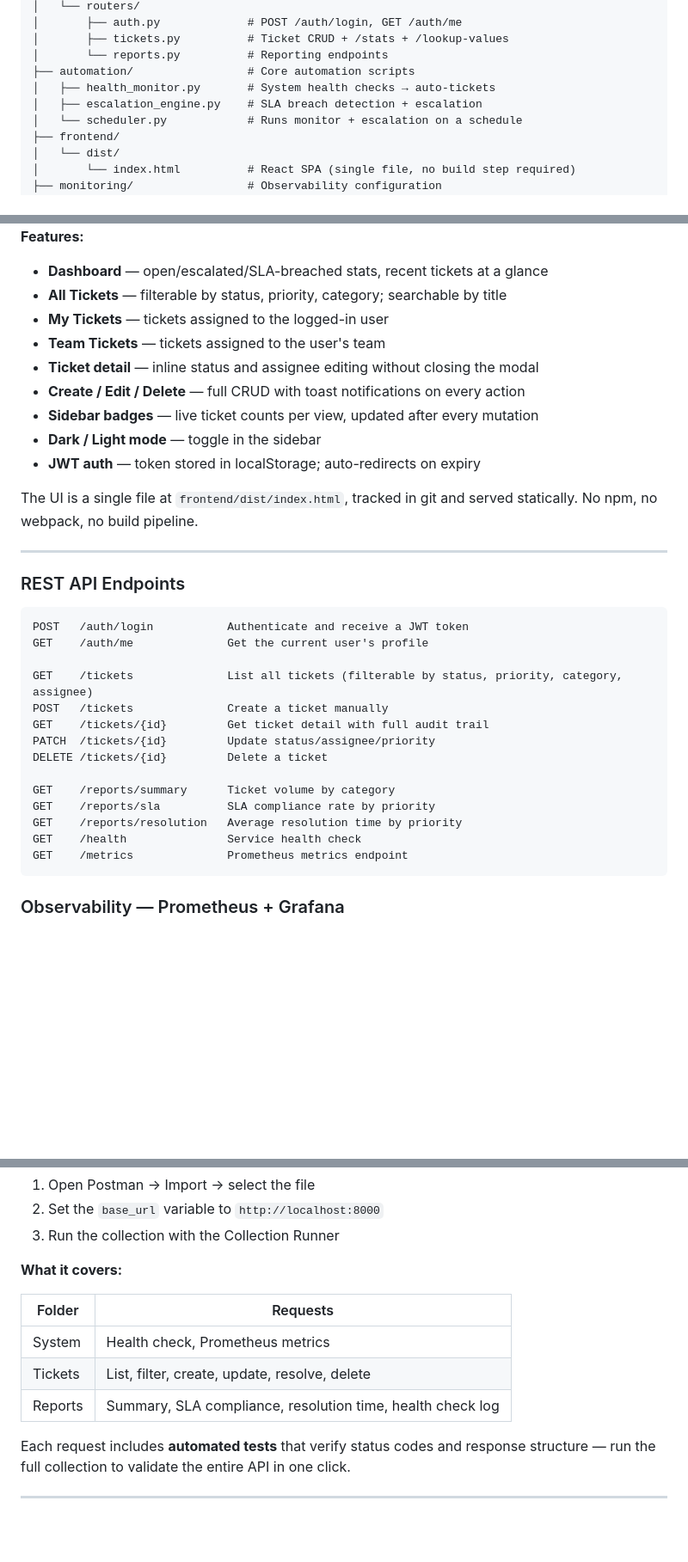
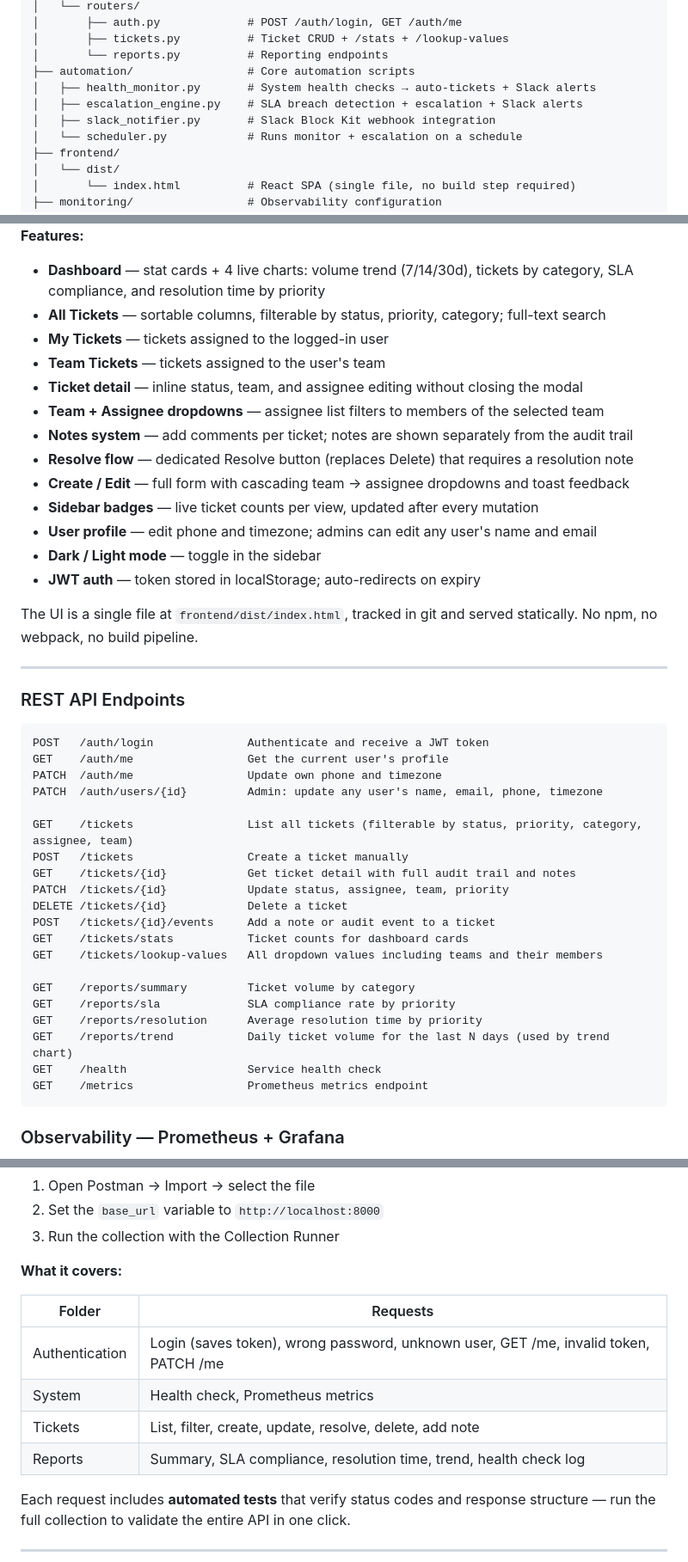
Before and after one commit to mgjlopez/supportops-toolkit, a Markdown page: README.md, 3 parts joined by grey strips. Shown at 86% size. GitHub-like rendering; blank space fills up the shorter version.

Commit message:
Updated readme with the description of the new features

````diff
--- a/README.md
+++ b/README.md
@@ -115,8 +122,9 @@ supportops-toolkit/
 │       ├── tickets.py          # Ticket CRUD + /stats + /lookup-values
 │       └── reports.py          # Reporting endpoints
 ├── automation/                 # Core automation scripts
-│   ├── health_monitor.py       # System health checks → auto-tickets
-│   ├── escalation_engine.py    # SLA breach detection + escalation
+│   ├── health_monitor.py       # System health checks → auto-tickets + Slack alerts
+│   ├── escalation_engine.py    # SLA breach detection + escalation + Slack alerts
+│   ├── slack_notifier.py       # Slack Block Kit webhook integration
 │   └── scheduler.py            # Runs monitor + escalation on a schedule
 ├── frontend/
 │   └── dist/
@@ -188,13 +196,17 @@ A single-page React app is served by FastAPI at `/ui` — no build step or separ
 
 **Features:**
 
-- **Dashboard** — open/escalated/SLA-breached stats, recent tickets at a glance
-- **All Tickets** — filterable by status, priority, category; searchable by title
+- **Dashboard** — stat cards + 4 live charts: volume trend (7/14/30d), tickets by category, SLA compliance, and resolution time by priority
+- **All Tickets** — sortable columns, filterable by status, priority, category; full-text search
 - **My Tickets** — tickets assigned to the logged-in user
 - **Team Tickets** — tickets assigned to the user's team
-- **Ticket detail** — inline status and assignee editing without closing the modal
-- **Create / Edit / Delete** — full CRUD with toast notifications on every action
+- **Ticket detail** — inline status, team, and assignee editing without closing the modal
+- **Team + Assignee dropdowns** — assignee list filters to members of the selected team
+- **Notes system** — add comments per ticket; notes are shown separately from the audit trail
+- **Resolve flow** — dedicated Resolve button (replaces Delete) that requires a resolution note
+- **Create / Edit** — full form with cascading team → assignee dropdowns and toast feedback
 - **Sidebar badges** — live ticket counts per view, updated after every mutation
+- **User profile** — edit phone and timezone; admins can edit any user's name and email
 - **Dark / Light mode** — toggle in the sidebar
 - **JWT auth** — token stored in localStorage; auto-redirects on expiry
 
@@ -205,20 +217,26 @@ The UI is a single file at `frontend/dist/index.html`, tracked in git and served
 ### REST API Endpoints
 
 ```
-POST   /auth/login           Authenticate and receive a JWT token
-GET    /auth/me              Get the current user's profile
+POST   /auth/login              Authenticate and receive a JWT token
+GET    /auth/me                 Get the current user's profile
+PATCH  /auth/me                 Update own phone and timezone
+PATCH  /auth/users/{id}         Admin: update any user's name, email, phone, timezone
 
-GET    /tickets              List all tickets (filterable by status, priority, category, assignee)
-POST   /tickets              Create a ticket manually
-GET    /tickets/{id}         Get ticket detail with full audit trail
-PATCH  /tickets/{id}         Update status/assignee/priority
-DELETE /tickets/{id}         Delete a ticket
+GET    /tickets                 List all tickets (filterable by status, priority, category, assignee, team)
+POST   /tickets                 Create a ticket manually
+GET    /tickets/{id}            Get ticket detail with full audit trail and notes
+PATCH  /tickets/{id}            Update status, assignee, team, priority
+DELETE /tickets/{id}            Delete a ticket
+POST   /tickets/{id}/events     Add a note or audit event to a ticket
+GET    /tickets/stats           Ticket counts for dashboard cards
+GET    /tickets/lookup-values   All dropdown values including teams and their members
 
-GET    /reports/summary      Ticket volume by category
-GET    /reports/sla          SLA compliance rate by priority
-GET    /reports/resolution   Average resolution time by priority
-GET    /health               Service health check
-GET    /metrics              Prometheus metrics endpoint
+GET    /reports/summary         Ticket volume by category
+GET    /reports/sla             SLA compliance rate by priority
+GET    /reports/resolution      Average resolution time by priority
+GET    /reports/trend           Daily ticket volume for the last N days (used by trend chart)
+GET    /health                  Service health check
+GET    /metrics                 Prometheus metrics endpoint
 ```
 
 ### Observability — Prometheus + Grafana
@@ -332,9 +377,10 @@ A full Postman collection is available in [`docs/SupportOps.postman_collection.j
 
 | Folder | Requests |
 |---|---|
+| Authentication | Login (saves token), wrong password, unknown user, GET /me, invalid token, PATCH /me |
 | System | Health check, Prometheus metrics |
-| Tickets | List, filter, create, update, resolve, delete |
-| Reports | Summary, SLA compliance, resolution time, health check log |
+| Tickets | List, filter, create, update, resolve, delete, add note |
+| Reports | Summary, SLA compliance, resolution time, trend, health check log |
 
 Each request includes **automated tests** that verify status codes and response structure — run the full collection to validate the entire API in one click.
 
````
Also changed, not shown: other parts of README.md (+40 -6 lines).
